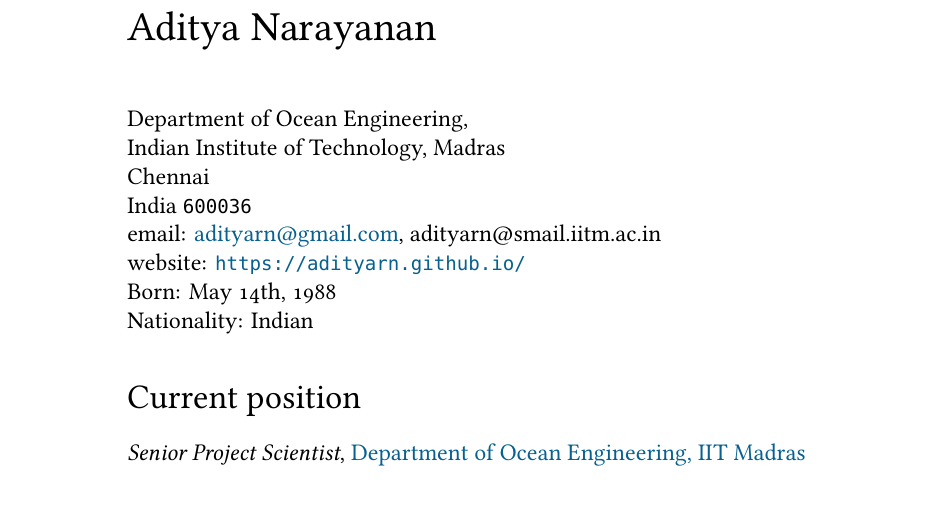
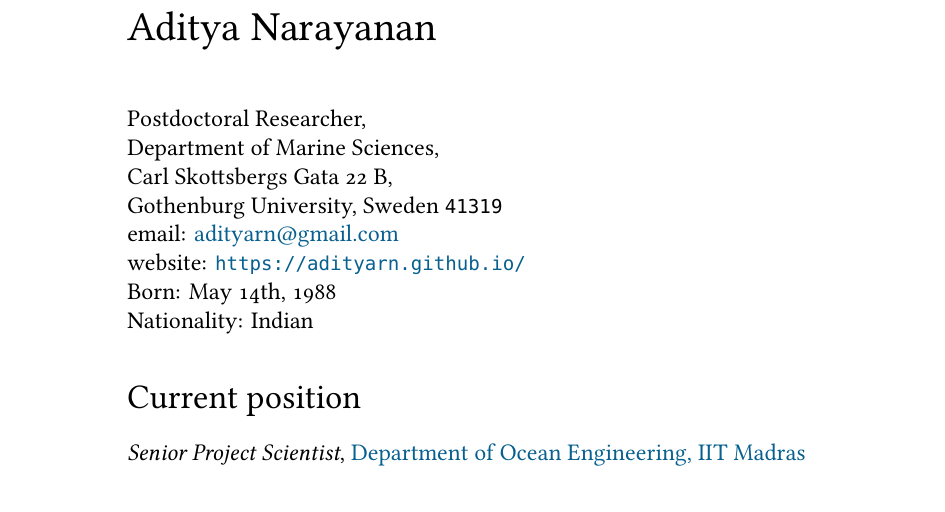
Before and after one commit to adityarn/CV, a LaTeX CV (CV.tex): part of page 1 of 4, cut so that both start at the same text. Compiled offline with XeLaTeX; a missing font is replaced by an installed copy or a similar font.

Commit message:
updated CV to goteborg

```diff
--- a/CV.tex
+++ b/CV.tex
@@ -71,11 +71,11 @@
 % DOCUMENT
 \begin{document}
 {\LARGE Aditya Narayanan}\\[1cm]
-Department of Ocean Engineering,\\
-Indian Institute of Technology, Madras\\
-Chennai\\
-India \texttt{600036}\\
-email: \href{mailto:adityarn@gmail.com}{adityarn@gmail.com}, adityarn@smail.iitm.ac.in\\
+Postdoctoral Researcher,\\
+Department of Marine Sciences,\\
+Carl Skottsbergs Gata 22 B,\\
+Gothenburg University, Sweden  \texttt{41319}\\
+email: \href{mailto:adityarn@gmail.com}{adityarn@gmail.com}\\
 website: \url{https://adityarn.github.io/} %• \href{https://orcid.org/0000-0002-8967-2211}{ORCID} • \href{https://twitter.com/aditrn}{Twitter} • \href{https://www.researchgate.net/profile/Aditya_Narayanan3}{Research Gate}\\
 \\
 Born:  May 14th, 1988\\
```
